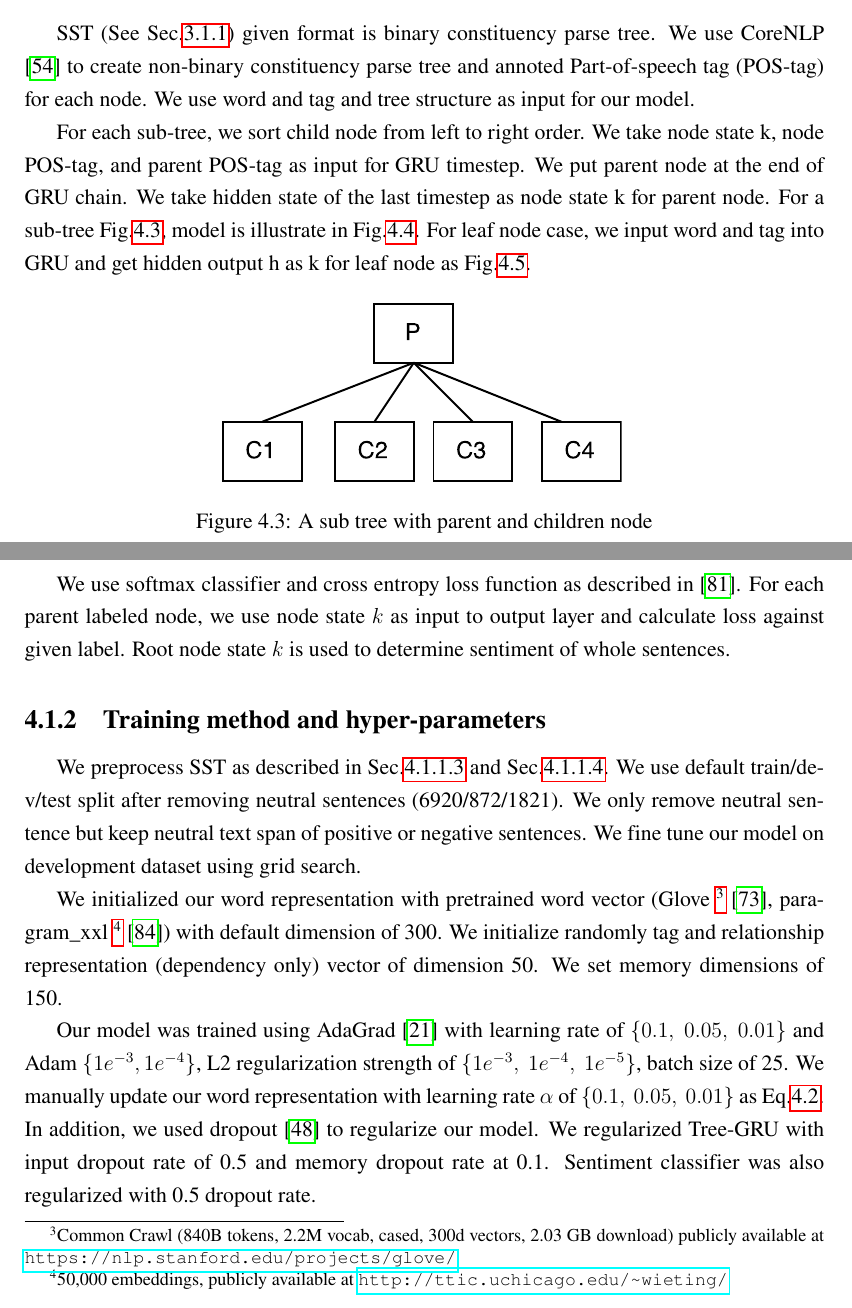
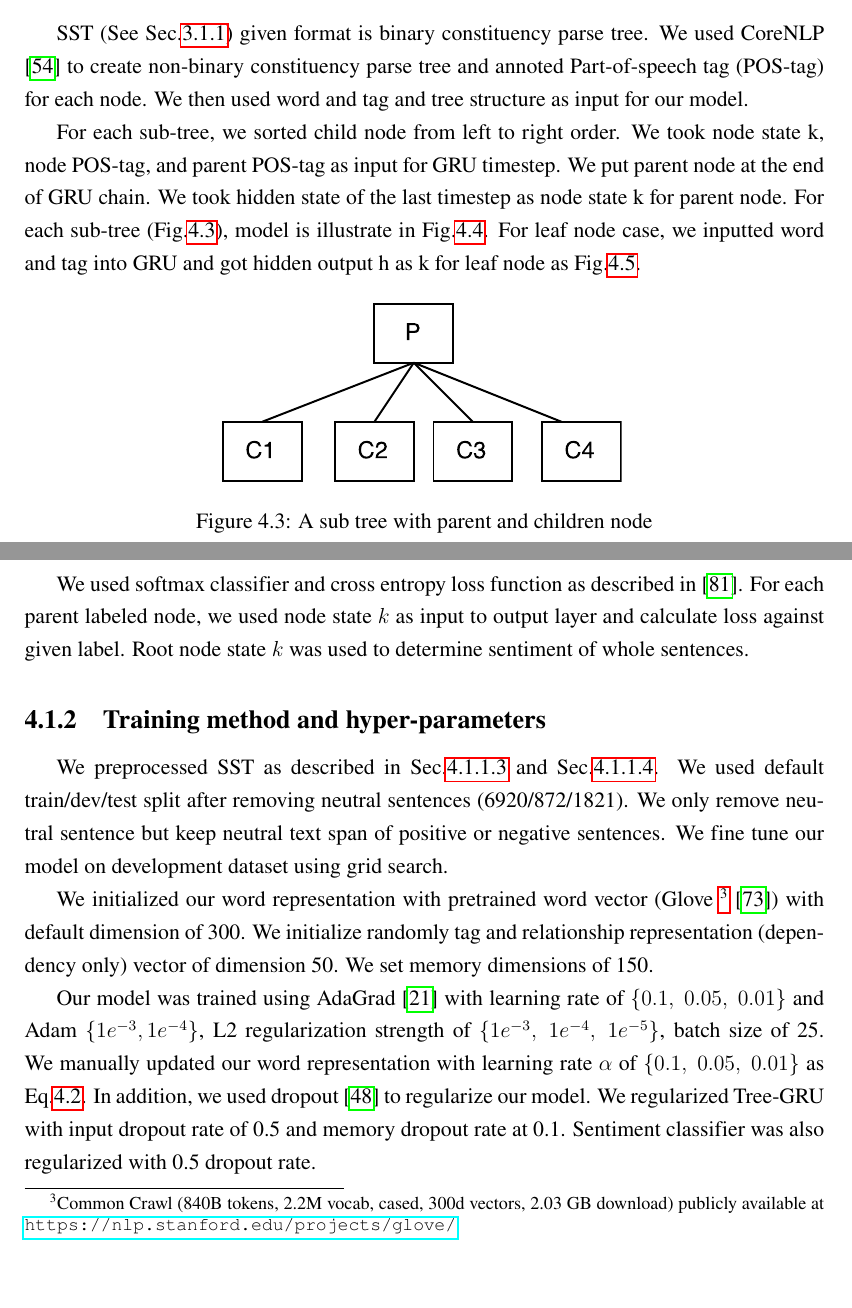
Before and after one commit to ttpro1995/thesis_latex, a LaTeX thesis (main.tex, which reads Method/method.tex): two parts of pages 59 and 61 of 85, joined at a grey line, cut so that both start at the same text, the shorter picture padded with empty space. Compiled offline with pdfLaTeX.

Commit message:
method TE Tree GRU to past tense

```diff
--- a/Method/method.tex
+++ b/Method/method.tex
@@ -104,9 +104,9 @@ GRU transition equations used in our implementation are describe in Eq.\ref{eq:g
 \end{equation}
 
 \subsubsection{Constituency TE-Tree-GRU} \label{sec:VTtreeConstituency}
-SST (See Sec.\ref{sec:sst}) given format is binary constituency parse tree. We use CoreNLP \cite{manning2014stanford} to create non-binary constituency parse tree and annoted Part-of-speech tag (POS-tag) for each node. We use word and tag and tree structure as input for our model.
+SST (See Sec.\ref{sec:sst}) given format is binary constituency parse tree. We used CoreNLP \cite{manning2014stanford} to create non-binary constituency parse tree and annoted Part-of-speech tag (POS-tag) for each node. We then used word and tag and tree structure as input for our model.
 
-For each sub-tree, we sort child node from left to right order. We take node state k, node POS-tag, and parent POS-tag as input for GRU timestep. We put parent node at the end of GRU chain. We take hidden state of the last timestep as node state k for parent node. For a sub-tree Fig.\ref{fig:treecp}, model is illustrate in Fig.\ref{fig:cvtgru}. For leaf node case, we input word and tag into GRU and get hidden output h as k for leaf node as Fig.\ref{fig:gruleaf}.
+For each sub-tree, we sorted child node from left to right order. We took node state k, node POS-tag, and parent POS-tag as input for GRU timestep. We put parent node at the end of GRU chain. We took hidden state of the last timestep as node state k for parent node. For each sub-tree (Fig.\ref{fig:treecp}), model is illustrate in Fig.\ref{fig:cvtgru}. For leaf node case, we inputted word and tag into GRU and got hidden output h as k for leaf node as Fig.\ref{fig:gruleaf}.
 \begin{figure}[H]
     \centering
     \includegraphics[width=0.5\linewidth]{figure/treecp}
@@ -143,13 +143,13 @@ We build a model similar to constituency case, with a chain GRU for each sub tre
 \end{figure}
 
 \subsubsection{Output layer and loss function}
-We use softmax classifier and cross entropy loss function as described in \cite{treeLSTM}.  For each parent labeled node, we use node state $k$ as input to output layer and calculate loss against given label. Root node state $k$ is used to determine sentiment of whole sentences.
+We used softmax classifier and cross entropy loss function as described in \cite{treeLSTM}.  For each parent labeled node, we used node state $k$ as input to output layer and calculate loss against given label. Root node state $k$ was used to determine sentiment of whole sentences.
 \subsection{Training method and hyper-parameters}
-We preprocess SST as described in Sec.\ref{sec:VTtreeConstituency} and Sec.\ref{sec:VTtreeDependency}. We use default train/dev/test split after removing neutral sentences (6920/872/1821). We only remove neutral sentence but keep neutral text span of positive or negative sentences. We fine tune our model on development dataset using grid search.
+We preprocessed SST as described in Sec.\ref{sec:VTtreeConstituency} and Sec.\ref{sec:VTtreeDependency}. We used default train/dev/test split after removing neutral sentences (6920/872/1821). We only remove neutral sentence but keep neutral text span of positive or negative sentences. We fine tune our model on development dataset using grid search.
 
-We initialized our word representation with pretrained word vector (Glove \footnote{Common Crawl (840B tokens, 2.2M vocab, cased, 300d vectors, 2.03 GB download) publicly available at \url{https://nlp.stanford.edu/projects/glove/}} \cite{glove}, paragram\_xxl \footnote{50,000 embeddings, publicly available at \url{http://ttic.uchicago.edu/~wieting/}} \cite{wieting2015towards}) with default dimension of 300.  We initialize randomly tag and relationship representation (dependency only) vector of dimension 50. We set memory dimensions of 150.
+We initialized our word representation with pretrained word vector (Glove \footnote{Common Crawl (840B tokens, 2.2M vocab, cased, 300d vectors, 2.03 GB download) publicly available at \url{https://nlp.stanford.edu/projects/glove/}} \cite{glove})  with default dimension of 300.  We initialize randomly tag and relationship representation (dependency only) vector of dimension 50. We set memory dimensions of 150.
 
-Our model was trained using AdaGrad \cite{duchi2011adaptive} with learning rate of $\{0.1,~ 0.05,~ 0.01\}$ and Adam $\{1e^{-3}, 1e^{-4}\}$, L2 regularization strength of $\{1e^{-3},~ 1e^{-4}, ~ 1e^{-5} \}$, batch size of 25. We manually update our word representation with learning rate $\alpha$ of $\{0.1,~0.05, ~0.01\}$ as Eq.\ref{eq:manuallyupdate}. In addition, we used dropout \cite{krizhevsky2012imagenet} to regularize our model. We regularized Tree-GRU with input dropout rate of 0.5 and memory dropout rate at 0.1. Sentiment classifier was also regularized with 0.5 dropout rate.
+Our model was trained using AdaGrad \cite{duchi2011adaptive} with learning rate of $\{0.1,~ 0.05,~ 0.01\}$ and Adam $\{1e^{-3}, 1e^{-4}\}$, L2 regularization strength of $\{1e^{-3},~ 1e^{-4}, ~ 1e^{-5} \}$, batch size of 25. We manually updated our word representation with learning rate $\alpha$ of $\{0.1,~0.05, ~0.01\}$ as Eq.\ref{eq:manuallyupdate}. In addition, we used dropout \cite{krizhevsky2012imagenet} to regularize our model. We regularized Tree-GRU with input dropout rate of 0.5 and memory dropout rate at 0.1. Sentiment classifier was also regularized with 0.5 dropout rate.
 
 \hypertarget{sec:Glove-Amazon}{\section{Training Glove embedding on Amazon reviews dataset}}
 \label{sec:gloveamazone}
```
Also changed, not shown: Method/method.tex (4 more changed lines).
